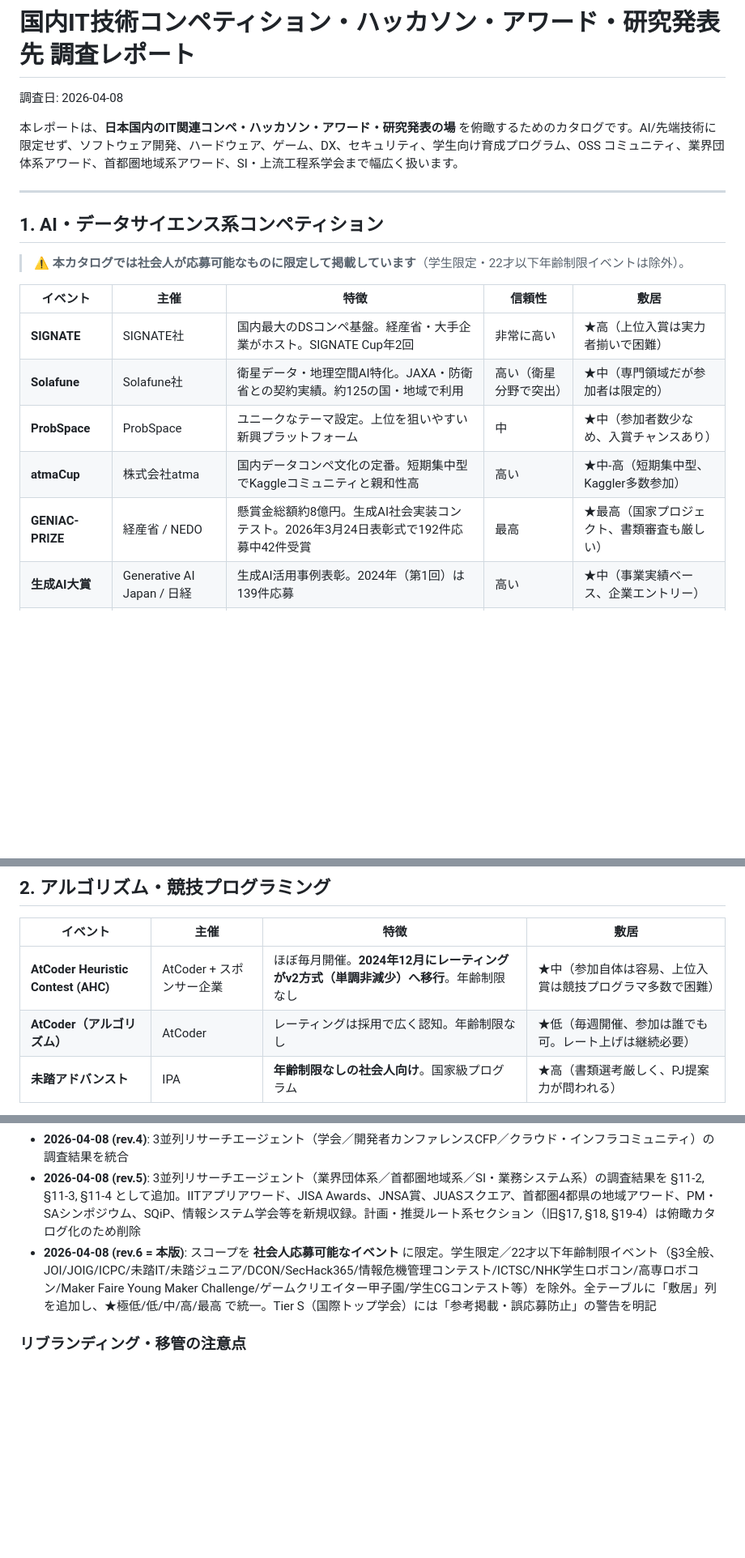
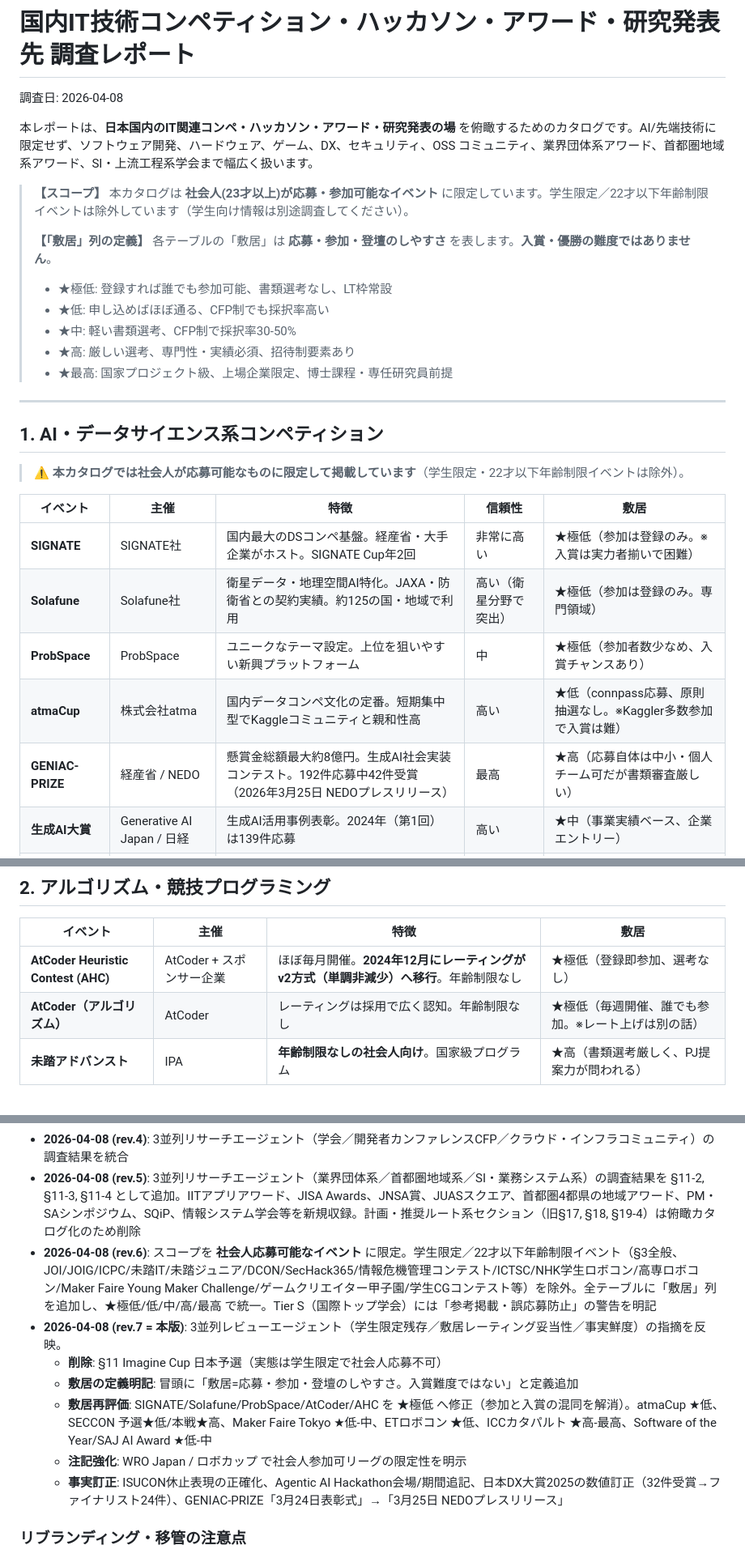
Before and after one commit to abi-techinnovation/ai-research-map, a Markdown page: 国内IT技術コンペティション調査_2026.md, 3 parts joined by grey strips. Shown at 81% size. Drawn GitHub-style; blank space fills up the shorter version.

```diff
--- a/国内IT技術コンペティション調査_2026.md
+++ b/国内IT技術コンペティション調査_2026.md
@@ -2,7 +2,16 @@
 
 調査日: 2026-04-08
 
-本レポートは、**日本国内のIT関連コンペ・ハッカソン・アワード・研究発表の場** を俯瞰するためのカタログです。AI/先端技術に限定せず、ソフトウェア開発、ハードウェア、ゲーム、DX、セキュリティ、学生向け育成プログラム、OSS コミュニティ、業界団体系アワード、首都圏地域系アワード、SI・上流工程系学会まで幅広く扱います。
+本レポートは、**日本国内のIT関連コンペ・ハッカソン・アワード・研究発表の場** を俯瞰するためのカタログです。AI/先端技術に限定せず、ソフトウェア開発、ハードウェア、ゲーム、DX、セキュリティ、OSS コミュニティ、業界団体系アワード、首都圏地域系アワード、SI・上流工程系学会まで幅広く扱います。
+
+> **【スコープ】** 本カタログは **社会人(23才以上)が応募・参加可能なイベント** に限定しています。学生限定／22才以下年齢制限イベントは除外しています（学生向け情報は別途調査してください）。
+>
+> **【「敷居」列の定義】** 各テーブルの「敷居」は **応募・参加・登壇のしやすさ** を表します。**入賞・優勝の難度ではありません**。
+> - ★極低: 登録すれば誰でも参加可能、書類選考なし、LT枠常設
+> - ★低: 申し込めばほぼ通る、CFP制でも採択率高い
+> - ★中: 軽い書類選考、CFP制で採択率30-50%
+> - ★高: 厳しい選考、専門性・実績必須、招待制要素あり
+> - ★最高: 国家プロジェクト級、上場企業限定、博士課程・専任研究員前提
 
 ---
 
@@ -12,11 +21,11 @@
 
 | イベント | 主催 | 特徴 | 信頼性 | 敷居 |
 |----------|------|------|--------|------|
-| **SIGNATE** | SIGNATE社 | 国内最大のDSコンペ基盤。経産省・大手企業がホスト。SIGNATE Cup年2回 | 非常に高い | ★高（上位入賞は実力者揃いで困難） |
-| **Solafune** | Solafune社 | 衛星データ・地理空間AI特化。JAXA・防衛省との契約実績。約125の国・地域で利用 | 高い（衛星分野で突出） | ★中（専門領域だが参加者は限定的） |
-| **ProbSpace** | ProbSpace | ユニークなテーマ設定。上位を狙いやすい新興プラットフォーム | 中 | ★中（参加者数少なめ、入賞チャンスあり） |
-| **atmaCup** | 株式会社atma | 国内データコンペ文化の定番。短期集中型でKaggleコミュニティと親和性高 | 高い | ★中-高（短期集中型、Kaggler多数参加） |
-| **GENIAC-PRIZE** | 経産省 / NEDO | 懸賞金総額約8億円。生成AI社会実装コンテスト。2026年3月24日表彰式で192件応募中42件受賞 | 最高 | ★最高（国家プロジェクト、書類審査も厳しい） |
+| **SIGNATE** | SIGNATE社 | 国内最大のDSコンペ基盤。経産省・大手企業がホスト。SIGNATE Cup年2回 | 非常に高い | ★極低（参加は登録のみ。※入賞は実力者揃いで困難） |
+| **Solafune** | Solafune社 | 衛星データ・地理空間AI特化。JAXA・防衛省との契約実績。約125の国・地域で利用 | 高い（衛星分野で突出） | ★極低（参加は登録のみ。専門領域） |
+| **ProbSpace** | ProbSpace | ユニークなテーマ設定。上位を狙いやすい新興プラットフォーム | 中 | ★極低（参加者数少なめ、入賞チャンスあり） |
+| **atmaCup** | 株式会社atma | 国内データコンペ文化の定番。短期集中型でKaggleコミュニティと親和性高 | 高い | ★低（connpass応募、原則抽選なし。※Kaggler多数参加で入賞は難） |
+| **GENIAC-PRIZE** | 経産省 / NEDO | 懸賞金総額最大約8億円。生成AI社会実装コンテスト。192件応募中42件受賞（2026年3月25日 NEDOプレスリリース） | 最高 | ★高（応募自体は中小・個人チーム可だが書類審査厳しい） |
 | **生成AI大賞** | Generative AI Japan / 日経 | 生成AI活用事例表彰。2024年（第1回）は139件応募 | 高い | ★中（事業実績ベース、企業エントリー） |
 | **マナビDX Quest** | 経産省 / IPA | 課題解決型AI人材育成。令和6年度約2,400名参加 | 高い | ★低（学習プログラム型、社会人歓迎） |
 
@@ -34,8 +43,8 @@
 
 | イベント | 主催 | 特徴 | 敷居 |
 |----------|------|------|------|
-| **AtCoder Heuristic Contest (AHC)** | AtCoder + スポンサー企業 | ほぼ毎月開催。**2024年12月にレーティングがv2方式（単調非減少）へ移行**。年齢制限なし | ★中（参加自体は容易、上位入賞は競技プログラマ多数で困難） |
-| **AtCoder（アルゴリズム）** | AtCoder | レーティングは採用で広く認知。年齢制限なし | ★低（毎週開催、参加は誰でも可。レート上げは継続必要） |
+| **AtCoder Heuristic Contest (AHC)** | AtCoder + スポンサー企業 | ほぼ毎月開催。**2024年12月にレーティングがv2方式（単調非減少）へ移行**。年齢制限なし | ★極低（登録即参加、選考なし） |
+| **AtCoder（アルゴリズム）** | AtCoder | レーティングは採用で広く認知。年齢制限なし | ★極低（毎週開催、誰でも参加。※レート上げは別の話） |
 | **未踏アドバンスト** | IPA | **年齢制限なしの社会人向け**。国家級プログラム | ★高（書類選考厳しく、PJ提案力が問われる） |
 
 - AtCoder: https://atcoder.jp/
@@ -479,7 +489,13 @@ SIerが顧客企業と連名で受賞することが多いパターンです。
 - **2026-04-08 (rev.3)**: 第二部「研究成果の対外発表先カタログ」を新設。規模・敷居別マップ（Tier S/A/B/C/D）を追加
 - **2026-04-08 (rev.4)**: 3並列リサーチエージェント（学会／開発者カンファレンスCFP／クラウド・インフラコミュニティ）の調査結果を統合
 - **2026-04-08 (rev.5)**: 3並列リサーチエージェント（業界団体系／首都圏地域系／SI・業務システム系）の調査結果を §11-2, §11-3, §11-4 として追加。IITアプリアワード、JISA Awards、JNSA賞、JUASスクエア、首都圏4都県の地域アワード、PM・SAシンポジウム、SQiP、情報システム学会等を新規収録。計画・推奨ルート系セクション（旧§17, §18, §19-4）は俯瞰カタログ化のため削除
-- **2026-04-08 (rev.6 = 本版)**: スコープを **社会人応募可能なイベント** に限定。学生限定／22才以下年齢制限イベント（§3全般、JOI/JOIG/ICPC/未踏IT/未踏ジュニア/DCON/SecHack365/情報危機管理コンテスト/ICTSC/NHK学生ロボコン/高専ロボコン/Maker Faire Young Maker Challenge/ゲームクリエイター甲子園/学生CGコンテスト等）を除外。全テーブルに「敷居」列を追加し、★極低/低/中/高/最高 で統一。Tier S（国際トップ学会）には「参考掲載・誤応募防止」の警告を明記
+- **2026-04-08 (rev.6)**: スコープを **社会人応募可能なイベント** に限定。学生限定／22才以下年齢制限イベント（§3全般、JOI/JOIG/ICPC/未踏IT/未踏ジュニア/DCON/SecHack365/情報危機管理コンテスト/ICTSC/NHK学生ロボコン/高専ロボコン/Maker Faire Young Maker Challenge/ゲームクリエイター甲子園/学生CGコンテスト等）を除外。全テーブルに「敷居」列を追加し、★極低/低/中/高/最高 で統一。Tier S（国際トップ学会）には「参考掲載・誤応募防止」の警告を明記
+- **2026-04-08 (rev.7 = 本版)**: 3並列レビューエージェント（学生限定残存／敷居レーティング妥当性／事実鮮度）の指摘を反映。
+  - **削除**: §11 Imagine Cup 日本予選（実態は学生限定で社会人応募不可）
+  - **敷居の定義明記**: 冒頭に「敷居=応募・参加・登壇のしやすさ。入賞難度ではない」と定義追加
+  - **敷居再評価**: SIGNATE/Solafune/ProbSpace/AtCoder/AHC を ★極低 へ修正（参加と入賞の混同を解消）。atmaCup ★低、SECCON 予選★低/本戦★高、Maker Faire Tokyo ★低-中、ETロボコン ★低、ICCカタパルト ★高-最高、Software of the Year/SAJ AI Award ★低-中
+  - **注記強化**: WRO Japan / ロボカップ で社会人参加可リーグの限定性を明示
+  - **事実訂正**: ISUCON休止表現の正確化、Agentic AI Hackathon会場/期間追記、日本DX大賞2025の数値訂正（32件受賞→ファイナリスト24件）、GENIAC-PRIZE「3月24日表彰式」→「3月25日 NEDOプレスリリース」
 
 ### リブランディング・移管の注意点
 - U-22プログラミング・コンテスト: **CSAJ → SAJ（ソフトウェア協会）**
```
Also changed, not shown: other parts of 国内IT技術コンペティション調査_2026.md (+13 -12 lines).
